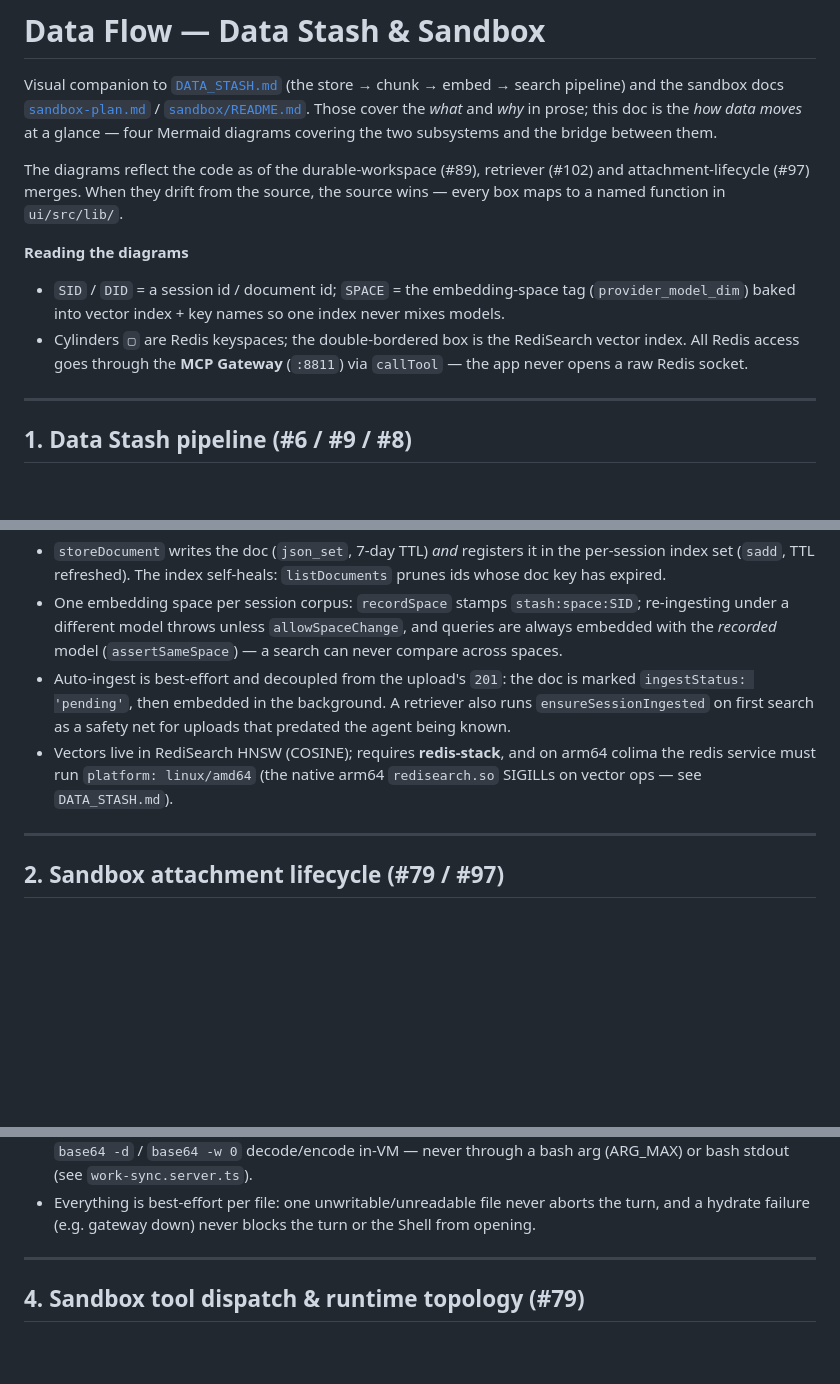
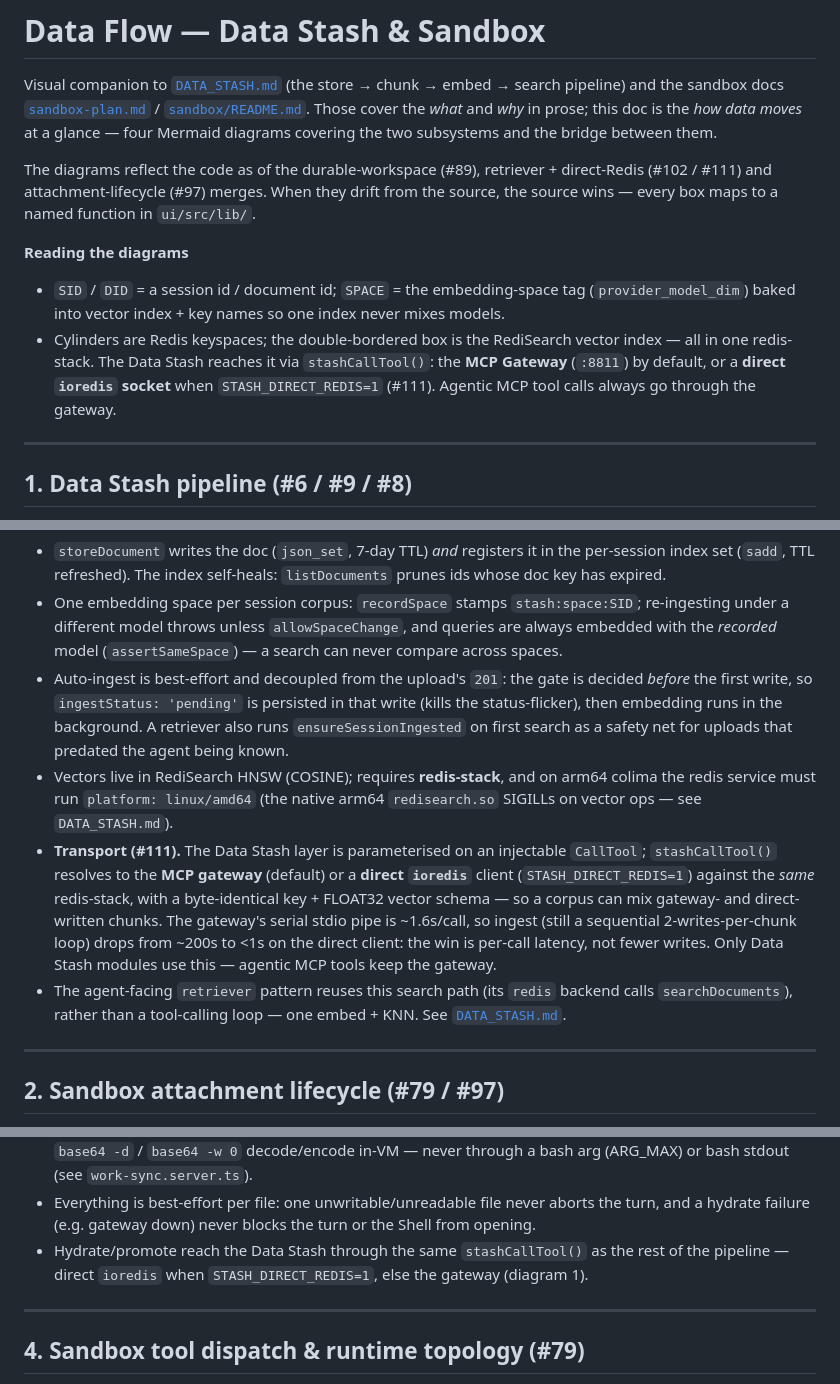
Before and after one commit to mknw/harness-playground, a Markdown page: docs/data-flow.md, 3 parts joined by grey strips. GitHub-like rendering; blank space fills up the shorter version.

```diff
--- a/docs/data-flow.md
+++ b/docs/data-flow.md
@@ -6,18 +6,21 @@ search pipeline) and the sandbox docs [`sandbox-plan.md`](sandbox-plan.md) /
 prose; this doc is the *how data moves* at a glance — four Mermaid diagrams
 covering the two subsystems and the bridge between them.
 
-The diagrams reflect the code as of the durable-workspace (#89), retriever
-(#102) and attachment-lifecycle (#97) merges. When they drift from the source,
-the source wins — every box maps to a named function in `ui/src/lib/`.
+The diagrams reflect the code as of the durable-workspace (#89), retriever +
+direct-Redis (#102 / #111) and attachment-lifecycle (#97) merges. When they
+drift from the source, the source wins — every box maps to a named function in
+`ui/src/lib/`.
 
 **Reading the diagrams**
 
 - `SID` / `DID` = a session id / document id; `SPACE` = the embedding-space tag
   (`provider_model_dim`) baked into vector index + key names so one index never
   mixes models.
-- Cylinders `▢` are Redis keyspaces; the double-bordered box is the RediSearch
-  vector index. All Redis access goes through the **MCP Gateway** (`:8811`) via
-  `callTool` — the app never opens a raw Redis socket.
+- Cylinders are Redis keyspaces; the double-bordered box is the RediSearch vector
+  index — all in one redis-stack. The Data Stash reaches it via `stashCallTool()`:
+  the **MCP Gateway** (`:8811`) by default, or a **direct `ioredis` socket** when
+  `STASH_DIRECT_REDIS=1` (#111). Agentic MCP tool calls always go through the
+  gateway.
 
 ---
 
@@ -76,13 +79,25 @@ flowchart TD
   `stash:space:SID`; re-ingesting under a different model throws unless
   `allowSpaceChange`, and queries are always embedded with the *recorded* model
   (`assertSameSpace`) — a search can never compare across spaces.
-- Auto-ingest is best-effort and decoupled from the upload's `201`: the doc is
-  marked `ingestStatus: 'pending'`, then embedded in the background. A retriever
-  also runs `ensureSessionIngested` on first search as a safety net for uploads
-  that predated the agent being known.
+- Auto-ingest is best-effort and decoupled from the upload's `201`: the gate is
+  decided *before* the first write, so `ingestStatus: 'pending'` is persisted in
+  that write (kills the status-flicker), then embedding runs in the background. A
+  retriever also runs `ensureSessionIngested` on first search as a safety net for
+  uploads that predated the agent being known.
 - Vectors live in RediSearch HNSW (COSINE); requires **redis-stack**, and on
   arm64 colima the redis service must run `platform: linux/amd64` (the native
   arm64 `redisearch.so` SIGILLs on vector ops — see `DATA_STASH.md`).
+- **Transport (#111).** The Data Stash layer is parameterised on an injectable
+  `CallTool`; `stashCallTool()` resolves to the **MCP gateway** (default) or a
+  **direct `ioredis`** client (`STASH_DIRECT_REDIS=1`) against the *same*
+  redis-stack, with a byte-identical key + FLOAT32 vector schema — so a corpus can
+  mix gateway- and direct-written chunks. The gateway's serial stdio pipe is
+  ~1.6s/call, so ingest (still a sequential 2-writes-per-chunk loop) drops from
+  ~200s to <1s on the direct client: the win is per-call latency, not fewer
+  writes. Only Data Stash modules use this — agentic MCP tools keep the gateway.
+- The agent-facing `retriever` pattern reuses this search path (its `redis`
+  backend calls `searchDocuments`), rather than a tool-calling loop — one embed +
+  KNN. See [`DATA_STASH.md`](DATA_STASH.md).
 
 ---
 
@@ -224,6 +239,9 @@ sequenceDiagram
 - Everything is best-effort per file: one unwritable/unreadable file never
   aborts the turn, and a hydrate failure (e.g. gateway down) never blocks the
   turn or the Shell from opening.
+- Hydrate/promote reach the Data Stash through the same `stashCallTool()` as the
+  rest of the pipeline — direct `ioredis` when `STASH_DIRECT_REDIS=1`, else the
+  gateway (diagram 1).
 
 ---
 
```
Also changed, not shown: other parts of docs/data-flow.md (+27 -20 lines).
